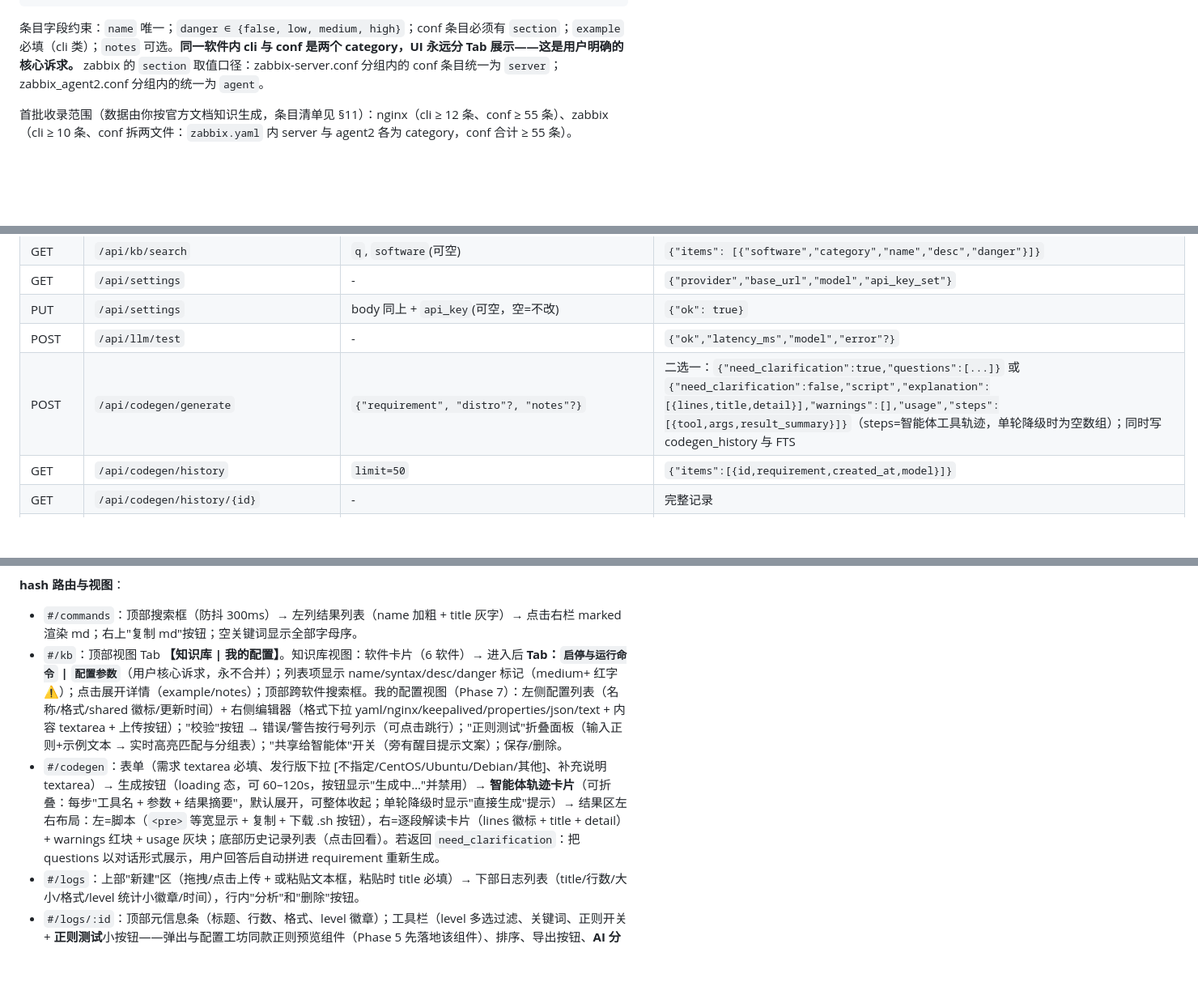
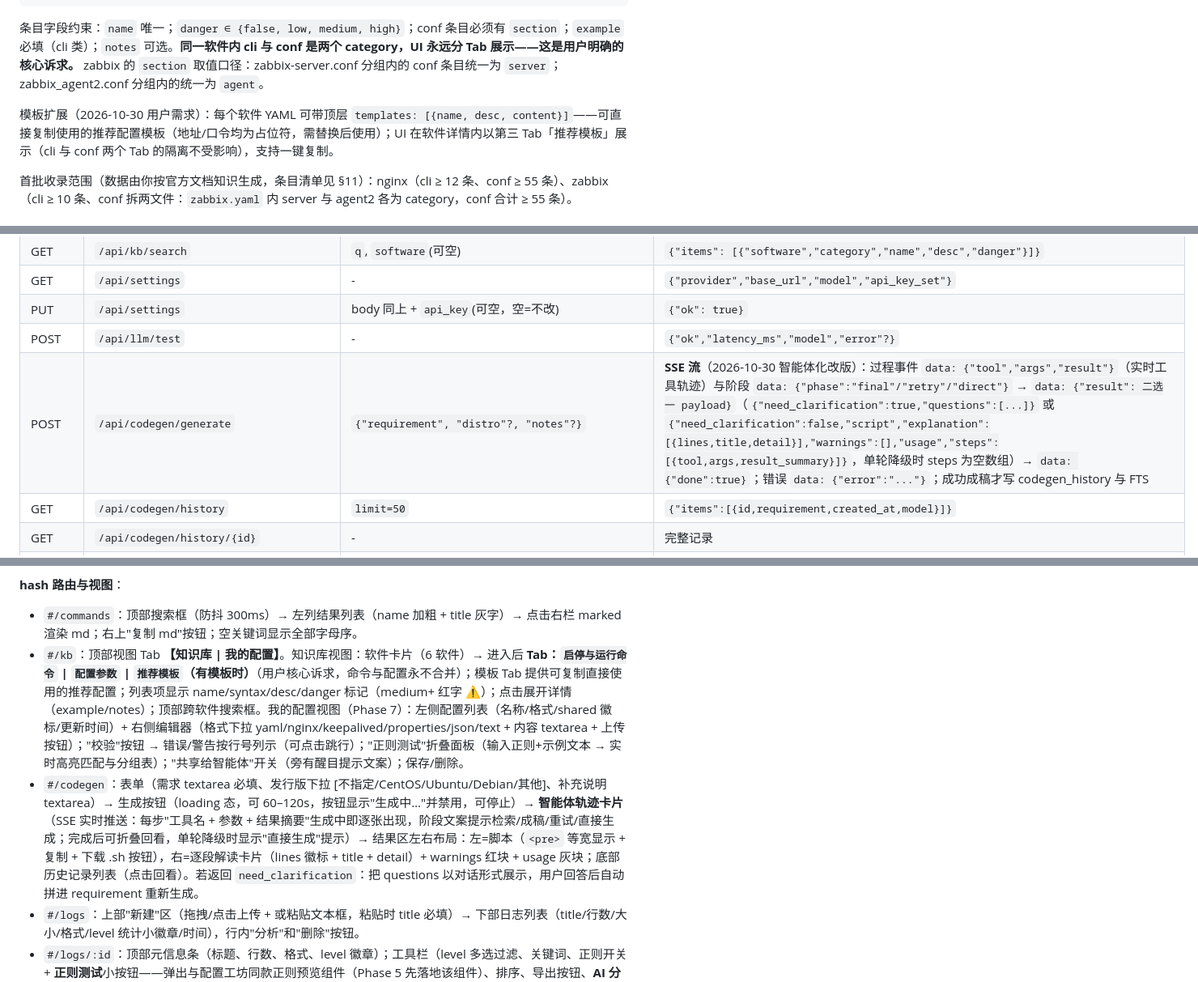
Before and after one commit to SAKURASETSUME/OpsMate, a Markdown page: OpsMate-施工提示词.md, 3 parts joined by grey strips. Shown at 81% size. Rendered like a GitHub page; blank space fills up the shorter version.

Commit message:
docs(phase-log): 记录四项需求变更决策

```diff
--- a/OpsMate-施工提示词.md
+++ b/OpsMate-施工提示词.md
@@ -227,6 +227,8 @@ categories:
 
 条目字段约束：`name` 唯一；`danger ∈ {false, low, medium, high}`；conf 条目必须有 `section`；`example` 必填（cli 类）；`notes` 可选。**同一软件内 cli 与 conf 是两个 category，UI 永远分 Tab 展示——这是用户明确的核心诉求。** zabbix 的 `section` 取值口径：zabbix-server.conf 分组内的 conf 条目统一为 `server`；zabbix_agent2.conf 分组内的统一为 `agent`。
 
+模板扩展（2026-10-30 用户需求）：每个软件 YAML 可带顶层 `templates: [{name, desc, content}]`——可直接复制使用的推荐配置模板（地址/口令均为占位符，需替换后使用）；UI 在软件详情内以第三 Tab「推荐模板」展示（cli 与 conf 两个 Tab 的隔离不受影响），支持一键复制。
+
 首批收录范围（数据由你按官方文档知识生成，条目清单见 §11）：nginx（cli ≥ 12 条、conf ≥ 55 条）、zabbix（cli ≥ 10 条、conf 拆两文件：`zabbix.yaml` 内 server 与 agent2 各为 category，conf 合计 ≥ 55 条）。
 
 ### 4.4 SQLite DDL（app/logs/store.py 启动时建表）
@@ -355,7 +357,7 @@ CREATE TABLE IF NOT EXISTS user_configs (
 | GET | `/api/settings` | - | `{"provider","base_url","model","api_key_set"}` |
 | PUT | `/api/settings` | body 同上 + `api_key`(可空，空=不改) | `{"ok": true}` |
 | POST | `/api/llm/test` | - | `{"ok","latency_ms","model","error"?}` |
-| POST | `/api/codegen/generate` | `{"requirement", "distro"?, "notes"?}` | 二选一：`{"need_clarification":true,"questions":[...]}` 或 `{"need_clarification":false,"script","explanation":[{lines,title,detail}],"warnings":[],"usage","steps":[{tool,args,result_summary}]}`（steps=智能体工具轨迹，单轮降级时为空数组）；同时写 codegen_history 与 FTS |
+| POST | `/api/codegen/generate` | `{"requirement", "distro"?, "notes"?}` | **SSE 流**（2026-10-30 智能体化改版）：过程事件 `data: {"tool","args","result"}`（实时工具轨迹）与阶段 `data: {"phase":"final"/"retry"/"direct"}` → `data: {"result": 二选一 payload}`（`{"need_clarification":true,"questions":[...]}` 或 `{"need_clarification":false,"script","explanation":[{lines,title,detail}],"warnings":[],"usage","steps":[{tool,args,result_summary}]}`，单轮降级时 steps 为空数组）→ `data: {"done":true}`；错误 `data: {"error":"..."}`；成功成稿才写 codegen_history 与 FTS |
 | GET | `/api/codegen/history` | `limit=50` | `{"items":[{id,requirement,created_at,model}]}` |
 | GET | `/api/codegen/history/{id}` | - | 完整记录 |
 | POST | `/api/logs` | multipart `file` **或** json `{"title","content"}` | `{"id","title","line_count","size_bytes","format_guess","level_stats":{"ERROR":n,...}}` |
@@ -390,8 +392,8 @@ CREATE TABLE IF NOT EXISTS user_configs (
 **hash 路由与视图**：
 
 - `#/commands`：顶部搜索框（防抖 300ms）→ 左列结果列表（name 加粗 + title 灰字）→ 点击右栏 marked 渲染 md；右上"复制 md"按钮；空关键词显示全部字母序。
-- `#/kb`：顶部视图 Tab **【知识库 | 我的配置】**。知识库视图：软件卡片（6 软件）→ 进入后 **Tab：`启停与运行命令` | `配置参数`**（用户核心诉求，永不合并）；列表项显示 name/syntax/desc/danger 标记（medium+ 红字 ⚠）；点击展开详情（example/notes）；顶部跨软件搜索框。我的配置视图（Phase 7）：左侧配置列表（名称/格式/shared 徽标/更新时间）+ 右侧编辑器（格式下拉 yaml/nginx/keepalived/properties/json/text + 内容 textarea + 上传按钮）；"校验"按钮 → 错误/警告按行号列示（可点击跳行）；"正则测试"折叠面板（输入正则+示例文本 → 实时高亮匹配与分组表）；"共享给智能体"开关（旁有醒目提示文案）；保存/删除。
-- `#/codegen`：表单（需求 textarea 必填、发行版下拉 [不指定/CentOS/Ubuntu/Debian/其他]、补充说明 textarea）→ 生成按钮（loading 态，可 60–120s，按钮显示"生成中…"并禁用）→ **智能体轨迹卡片**（可折叠：每步"工具名 + 参数 + 结果摘要"，默认展开，可整体收起；单轮降级时显示"直接生成"提示）→ 结果区左右布局：左=脚本（`<pre>` 等宽显示 + 复制 + 下载 .sh 按钮），右=逐段解读卡片（lines 徽标 + title + detail）+ warnings 红块 + usage 灰块；底部历史记录列表（点击回看）。若返回 `need_clarification`：把 questions 以对话形式展示，用户回答后自动拼进 requirement 重新生成。
+- `#/kb`：顶部视图 Tab **【知识库 | 我的配置】**。知识库视图：软件卡片（6 软件）→ 进入后 **Tab：`启停与运行命令` | `配置参数` | `推荐模板`（有模板时）**（用户核心诉求，命令与配置永不合并）；模板 Tab 提供可复制直接使用的推荐配置；列表项显示 name/syntax/desc/danger 标记（medium+ 红字 ⚠）；点击展开详情（example/notes）；顶部跨软件搜索框。我的配置视图（Phase 7）：左侧配置列表（名称/格式/shared 徽标/更新时间）+ 右侧编辑器（格式下拉 yaml/nginx/keepalived/properties/json/text + 内容 textarea + 上传按钮）；"校验"按钮 → 错误/警告按行号列示（可点击跳行）；"正则测试"折叠面板（输入正则+示例文本 → 实时高亮匹配与分组表）；"共享给智能体"开关（旁有醒目提示文案）；保存/删除。
+- `#/codegen`：表单（需求 textarea 必填、发行版下拉 [不指定/CentOS/Ubuntu/Debian/其他]、补充说明 textarea）→ 生成按钮（loading 态，可 60–120s，按钮显示"生成中…"并禁用，可停止）→ **智能体轨迹卡片**（SSE 实时推送：每步"工具名 + 参数 + 结果摘要"生成中即逐张出现，阶段文案提示检索/成稿/重试/直接生成；完成后可折叠回看，单轮降级时显示"直接生成"提示）→ 结果区左右布局：左=脚本（`<pre>` 等宽显示 + 复制 + 下载 .sh 按钮），右=逐段解读卡片（lines 徽标 + title + detail）+ warnings 红块 + usage 灰块；底部历史记录列表（点击回看）。若返回 `need_clarification`：把 questions 以对话形式展示，用户回答后自动拼进 requirement 重新生成。
 - `#/logs`：上部"新建"区（拖拽/点击上传 + 或粘贴文本框，粘贴时 title 必填）→ 下部日志列表（title/行数/大小/格式/level 统计小徽章/时间），行内"分析"和"删除"按钮。
 - `#/logs/:id`：顶部元信息条（标题、行数、格式、level 徽章）；工具栏（level 多选过滤、关键词、正则开关 + **正则测试**小按钮——弹出与配置工坊同款正则预览组件（Phase 5 先落地该组件）、排序、导出按钮、**AI 分析**按钮、历史报告下拉）；主体行列表（行号灰、level 着色：ERROR 红/WARN 橙/INFO 蓝/DEBUG 灰/未知默认色，长行截断+hover 展开）；分页"加载更多"（每次 +500）；点击 AI 分析 → 右侧抽屉先流式显示诊断下钻步骤（工具调用小卡片：工具名+参数+结果摘要），再流式渲染 markdown 报告，完成后提示"已存历史"。
 - `#/assistant`：左侧会话列表（标题+更新时间，可删除）+ 右侧消息流；用户消息右对齐气泡、助手消息左侧 markdown 渲染（marked）；智能体工具调用渲染为灰色小卡片（工具名+参数+结果摘要，SSE 过程事件实时插入）；输入框 + 发送按钮（SSE 流式追加回复）；回答中的来源引用（命中的命令名/配置参数名）渲染为可点击链接，跳转到 `#/commands` 或 `#/kb` 对应详情。
```
Also changed, not shown: PHASE_LOG.md (+41 -0 lines).
